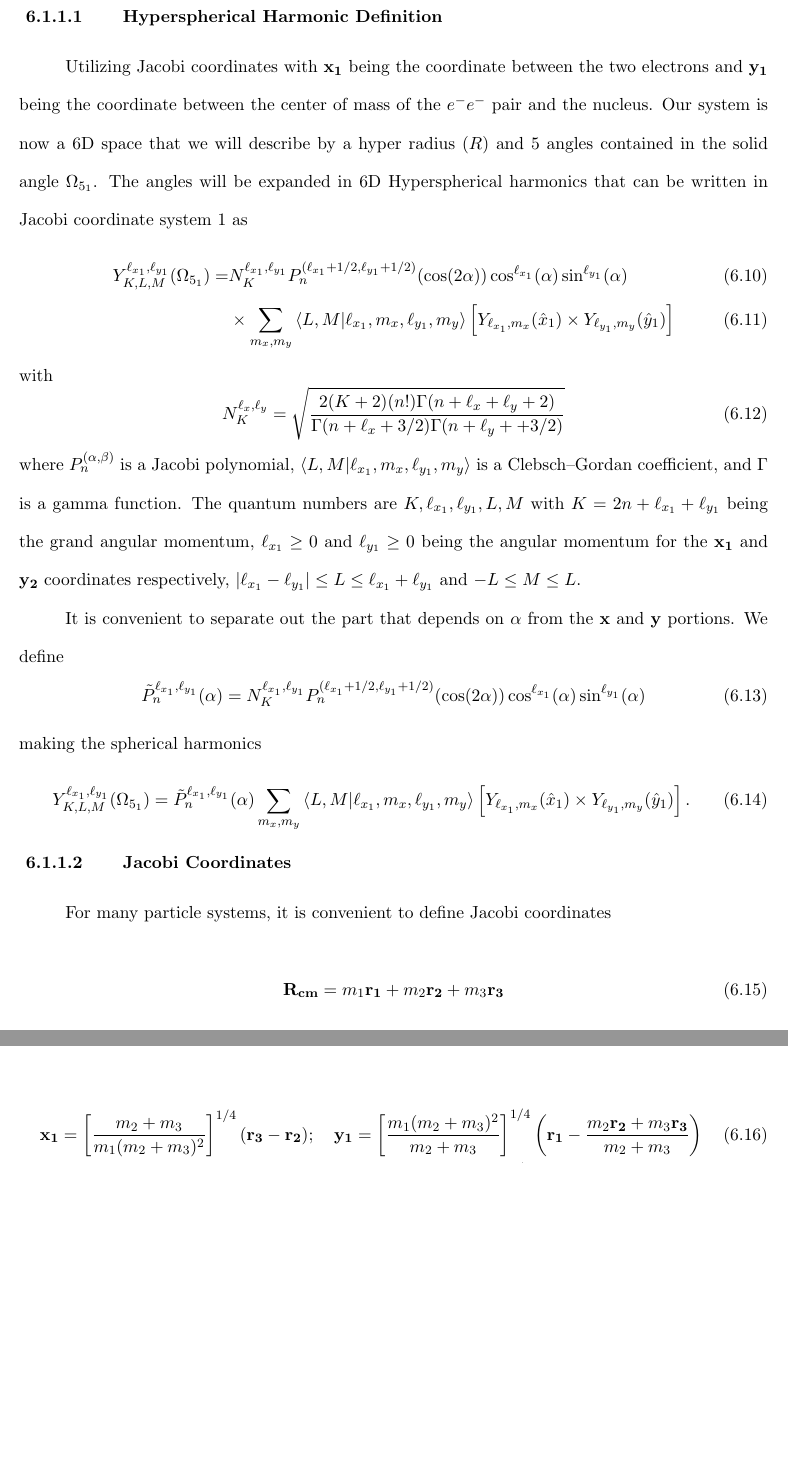
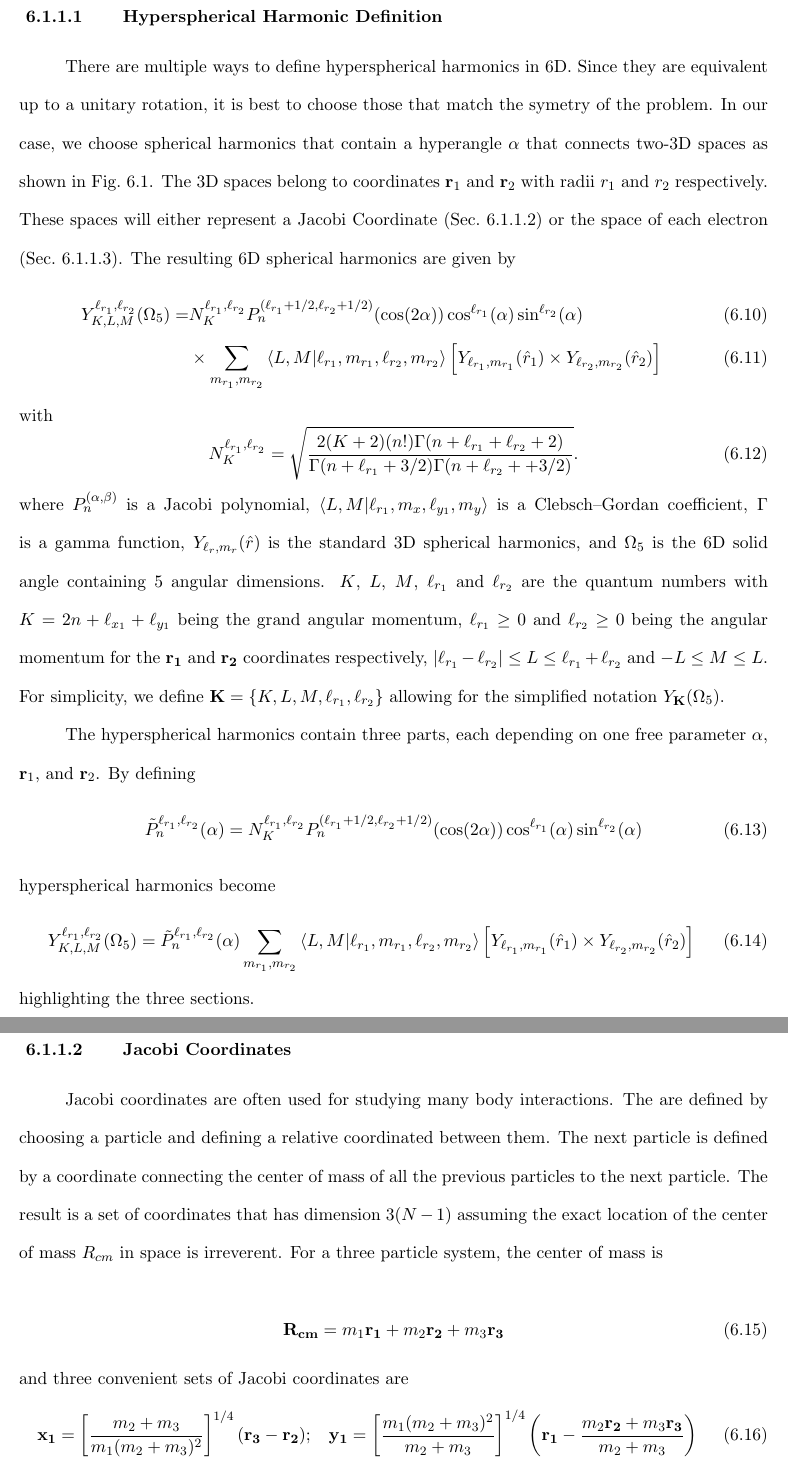
Before and after one commit to Joel-Venzke/PhD-Thesis, a LaTeX thesis (Venzke_thesis.tex, which reads ee_results.tex): two parts of pages 103 and 104 of 118, joined at a grey line, cut so that both start at the same text, the shorter picture padded with empty space. The pictures show the PDF file Venzke_thesis.pdf that the author committed with the source.

Commit message:
more work on 2e section

```diff
--- a/ee_results.tex
+++ b/ee_results.tex
@@ -63,40 +63,43 @@ I solve this equation using finite difference to discretized the hyperradial fun
 
 \subsubsection{Hyperspherical Harmonic Definition} % (fold)
 \label{ssub:spherical_harmonics}
-Utilizing Jacobi coordinates with $\mathbf{x_1}$ being the coordinate between the two electrons and $\mathbf{y_1}$ being the coordinate between the center of mass of the $e^-e^-$ pair and the nucleus. Our system is now a 6D space that we will describe by a hyper radius ($R$) and 5 angles contained in the solid angle $\Omega_{5_1}$. The angles will be expanded in 6D Hyperspherical harmonics that can be written in Jacobi coordinate system 1 as
+There are multiple ways to define hyperspherical harmonics in 6D. Since they are equivalent up to a unitary rotation, it is best to choose those that match the symetry of the problem. In our case, we choose spherical harmonics that contain a hyperangle $\alpha$ that connects two-3D spaces as shown in Fig.~\ref{fig:hyperradius}. The 3D spaces belong to coordinates $\mathbf{r}_1$ and $\mathbf{r}_2$ with radii $r_1$ and $r_2$ respectively. These spaces will either represent a Jacobi Coordinate (Sec.~\ref{ssub:jacobi_coordinates}) or the space of each electron (Sec.~\ref{ssub:electronic_coordinates}). The resulting 6D spherical harmonics are given by
 \begin{align}
-    Y^{\ell_{x_1},\ell_{y_1}}_{K,L,M}(\Omega_{5_1}) =& N^{\ell_{x_1},\ell_{y_1}}_K P_n^{(\ell_{x_1}+1/2,\ell_{y_1}+1/2)}(\cos(2\alpha)) \cos^{\ell_{x_1}}(\alpha) \sin^{\ell_{y_1}}(\alpha) \\
-    &\times\sum_{m_x,m_y}\bra{L,M}\ket{\ell_{x_1},m_x,\ell_{y_1},m_y}  \left[Y_{\ell_{x_1},m_x}(\hat{x}_1)\times Y_{\ell_{y_1},m_y}(\hat{y}_1)\right]
+    Y^{\ell_{r_1},\ell_{r_2}}_{K,L,M}(\Omega_{5}) =& N^{\ell_{r_1},\ell_{r_2}}_K P_n^{(\ell_{r_1}+1/2,\ell_{r_2}+1/2)}(\cos(2\alpha)) \cos^{\ell_{r_1}}(\alpha) \sin^{\ell_{r_2}}(\alpha) \\
+    &\times\sum_{m_{r_1},m_{r_2}}\bra{L,M}\ket{\ell_{r_1},m_{r_1},\ell_{r_2},m_{r_2}}  \left[Y_{\ell_{r_1},m_{r_1}}(\hat{r}_1)\times Y_{\ell_{r_2},m_{r_2}}(\hat{r}_2)\right]
 \end{align}
 with
 \begin{equation}
-    N^{\ell_x,\ell_y}_K = \sqrt{\frac{2(K+2)(n!)\Gamma (n+\ell_x+\ell_y+2)}{\Gamma (n+\ell_x+3/2) \Gamma (n+\ell_y++3/2)}}
+    N^{\ell_{r_1},\ell_{r_2}}_K = \sqrt{\frac{2(K+2)(n!)\Gamma (n+\ell_{r_1}+\ell_{r_2}+2)}{\Gamma (n+\ell_{r_1}+3/2) \Gamma (n+\ell_{r_2}++3/2)}}.
 \end{equation}
-where $P_n^{(\alpha,\beta)}$ is a Jacobi polynomial, $\bra{L,M}\ket{\ell_{x_1},m_x,\ell_{y_1},m_y}$ is a Clebsch–Gordan coefficient, and $\Gamma$ is a gamma function.
-The quantum numbers are $K,\ell_{x_1},\ell_{y_1},L,M$ with $K=2n+\ell_{x_1}+\ell_{y_1}$ being the grand angular momentum, $\ell_{x_1}\ge0$ and $\ell_{y_1}\ge0$ being the angular momentum for the $\mathbf{x_1}$ and $\mathbf{y_2}$ coordinates respectively, $|\ell_{x_1}-\ell_{y_1}|\le L \le \ell_{x_1}+\ell_{y_1}$ and $-L \le M \le L$.
+where $P_n^{(\alpha,\beta)}$ is a Jacobi polynomial, $\bra{L,M}\ket{\ell_{r_1},m_x,\ell_{y_1},m_y}$ is a Clebsch–Gordan coefficient, $\Gamma$ is a gamma function, $Y_{\ell_{r},m_{r}}(\hat{r})$ is the standard 3D spherical harmonics, and $\Omega_5$ is the 6D solid angle containing 5 angular dimensions. $K$, $L$, $M$, $\ell_{r_1}$ and $\ell_{r_2}$ are the quantum numbers with $K=2n+\ell_{x_1}+\ell_{y_1}$ being the grand angular momentum, $\ell_{r_1}\ge0$ and $\ell_{r_2}\ge0$ being the angular momentum for the $\mathbf{r_1}$ and $\mathbf{r_2}$ coordinates respectively, $|\ell_{r_1}-\ell_{r_2}|\le L \le \ell_{r_1}+\ell_{r_2}$ and $-L \le M \le L$. For simplicity, we define $\mathbf{K}=\{K, L, M, \ell_{r_1}, \ell_{r_2}\}$ allowing for the simplified notation $Y_{\mathbf{K}}(\Omega_{5})$.
 
-It is convenient to separate out the part that depends on $\alpha$ from the $\mathbf{x}$ and $\mathbf{y}$ portions. We define
+The hyperspherical harmonics contain three parts, each depending on one free parameter $\alpha$, $\mathbf{r}_1$, and $\mathbf{r}_2$. By defining
 \begin{equation}
-    \tilde{P}^{\ell_{x_1},\ell_{y_1}}_{n}(\alpha) = N^{\ell_{x_1},\ell_{y_1}}_K P_n^{(\ell_{x_1}+1/2,\ell_{y_1}+1/2)}(\cos(2\alpha)) \cos^{\ell_{x_1}}(\alpha) \sin^{\ell_{y_1}}(\alpha)
+    \tilde{P}^{\ell_{r_1},\ell_{r_2}}_{n}(\alpha) = N^{\ell_{r_1},\ell_{r_2}}_K P_n^{(\ell_{r_1}+1/2,\ell_{r_2}+1/2)}(\cos(2\alpha)) \cos^{\ell_{r_1}}(\alpha) \sin^{\ell_{r_2}}(\alpha)
 \end{equation}
-making the spherical harmonics
+hyperspherical harmonics become
 \begin{equation}
-    Y^{\ell_{x_1},\ell_{y_1}}_{K,L,M}(\Omega_{5_1}) =\tilde{P}^{\ell_{x_1},\ell_{y_1}}_{n}(\alpha)\sum_{m_x,m_y}\bra{L,M}\ket{\ell_{x_1},m_x,\ell_{y_1},m_y}  \left[Y_{\ell_{x_1},m_x}(\hat{x}_1)\times Y_{\ell_{y_1},m_y}(\hat{y}_1)\right].
+    Y^{\ell_{r_1},\ell_{r_2}}_{K,L,M}(\Omega_{5}) =\tilde{P}^{\ell_{r_1},\ell_{r_2}}_{n}(\alpha)\sum_{m_{r_1},m_{r_2}}\bra{L,M}\ket{\ell_{r_1},m_{r_1},\ell_{r_2},m_{r_2}}  \left[Y_{\ell_{r_1},m_{r_1}}(\hat{r}_1)\times Y_{\ell_{r_2},m_{r_2}}(\hat{r}_2)\right]
+    \label{eq:hyperspherical_harm_simple}
 \end{equation}
+highlighting the three sections.
 % section spherical_harmonics (end)
 
 \subsubsection{Jacobi Coordinates} % (fold)
 \label{ssub:jacobi_coordinates}
-For many particle systems, it is convenient to define Jacobi coordinates
+Jacobi coordinates are often used for studying many body interactions. The are defined by choosing a particle and defining a relative coordinated between them. The next particle is defined by a coordinate connecting the center of mass of all the previous particles to the next particle. The result is a set of coordinates that has dimension $3(N-1)$ assuming the exact location of the center of mass $R_{cm}$ in space is irreverent.
+For a three particle system, the center of mass is
 
 \begin{equation}
 \mathbf{R_{cm}} = m_1 \mathbf{r_1} + m_2 \mathbf{r_2} + m_3 \mathbf{r_3}
 \end{equation}
+and three convenient sets of Jacobi coordinates are
 \begin{align}
 \label{eq:jacobi_coords}
 \mathbf{x_1} &= \left[\frac{m_2+m_3}{m_1(m_2+m_3)^2}\right]^{1/4} (\mathbf{r_3}-\mathbf{r_2}); &\mathbf{y_1} &= \left[\frac{m_1(m_2+m_3)^2}{m_2+m_3}\right]^{1/4} \left(\mathbf{r_1}- \frac{m_2\mathbf{r_2}+m_3\mathbf{r_3}}{m_2+m_3} \right)\\
 \mathbf{x_2} &= \left[\frac{m_3+m_1}{m_2(m_3+m_1)^2}\right]^{1/4} (\mathbf{r_1}-\mathbf{r_3}); &\mathbf{y_2} &= \left[\frac{m_2(m_3+m_1)^2}{m_3+m_1}\right]^{1/4} \left(\mathbf{r_2}- \frac{m_3\mathbf{r_3}+m_1\mathbf{r_1}}{m_3+m_1} \right)\\
-\mathbf{x_3} &= \left[\frac{m_1+m_2}{m_3(m_1+m_2)^2}\right]^{1/4} (\mathbf{r_2}-\mathbf{r_1}); &\mathbf{y_3} &= \left[\frac{m_3(m_1+m_2)^2}{m_1+m_2}\right]^{1/4} \left(\mathbf{r_3}- \frac{m_1\mathbf{r_1}+m_2\mathbf{r_2}}{m_1+m_2} \right)
+\mathbf{x_3} &= \left[\frac{m_1+m_2}{m_3(m_1+m_2)^2}\right]^{1/4} (\mathbf{r_2}-\mathbf{r_1}); &\mathbf{y_3} &= \left[\frac{m_3(m_1+m_2)^2}{m_1+m_2}\right]^{1/4} \left(\mathbf{r_3}- \frac{m_1\mathbf{r_1}+m_2\mathbf{r_2}}{m_1+m_2} \right).
 \end{align}
 The three coordinate systems are depicted in Fig.~\ref{fig:jacobi_coord}. For the Helium atom we place the nucleus as $m_1$ and the two electrons at $m_2$ and $m_3$. The we set $m_1\rightarrow \infty$ and $m_2=m_3=m$. Now we define $\beta_i$ with $i=1,2,3$ such that
 \begin{align}
@@ -108,4 +111,4 @@ Within the infinite mass approximation, $\beta_1=1/\sqrt{2}$ and $\beta_2=\beta_
 
-\begin{figure}[t]
+\begin{figure}[h!]
 \centering
 \includegraphics[width=\linewidth]{figs/Two_electron/coord_1.pdf}
@@ -121,4 +119,3 @@ Within the infinite mass approximation, $\beta_1=1/\sqrt{2}$ and $\beta_2=\beta_
-\label{ssub:raynal_revai_coefficient}
 The RRC coefficients for rotating between coordinate system $i$ and $j$ can be written explicitly as
 \begin{align}
 \nonumber
@@ -207,5 +153,5 @@ Utilizing the Jacobi coordinates 1 in Fig.~\ref{fig:jacobi_coord}, the Helium po
 \end{equation}
 which can be rewritten as
 \begin{equation}
-    V(\mathbf{R}) = \frac{\beta_1}{x_1} - \frac{Z}{|\beta_1\hat{y}_1+\hat{x}_1/(2\beta_1)|} - \frac{Z}{|\beta_1\hat{y}_1-\hat{x}_1/(2\beta_1)|}
+    W(\Omega_5) = R V(\mathbf{R}) = \frac{\beta_1}{x_1} - \frac{Z}{|\beta_1\hat{y}_1+\hat{x}_1/(2\beta_1)|} - \frac{Z}{|\beta_1\hat{y}_1-\hat{x}_1/(2\beta_1)|}.
 \end{equation}
@@ -221,2 +167 @@ The $e^-e^-$ term becomes
 \begin{align}
-    \bra{K'\ell_{x_1}'\ell_{y_1}'L'M'} \frac{1}{\sqrt{2}R\cos\alpha_1} \ket{K \ell_{x_1} \ell_{y_1}LM} =& \frac{1}{\sqrt{2}R} \delta_{\ell_{x_1}',\ell_{x_1}} \delta_{\ell_{y_1}',\ell_{y_1}} \delta_{L',L} \delta_{M',M} \\
@@ -228,2 +174 @@ The coulomb potential for the $m_3$ electron becomes
 \begin{align}
-    \bra{K'\ell_{x_1}'\ell_{y_1}'L'M'} \frac{-Z}{r_{13}} \ket{K \ell_{x_1} \ell_{y_1}LM} = \sum_{\ell_{x_2},\ell_{y_2}}& <\ell_{x_2},\ell_{y_2}|\ell_{x_1}',\ell_{x_1}'>_{K',L'} <\ell_{x_2},\ell_{y_2}|\ell_{x_1},\ell_{x_1}>_{K,L} \\
@@ -250,5 +195,5 @@ For a linearly polarized laser aligned along the labs $z$-axis, the laser potent
 \begin{equation}
-     V = - E_z z_2 - E_z z_3 = - 2E_z \frac{z_2 + z_3}{2}.
+     V_{las}(\mathbf{R}) = - E_z z_2 - E_z z_3 = - 2E_z \frac{z_2 + z_3}{2}.
 \end{equation}
 where $z_2$ and $z_3$ are the z components of the two electrons and $E_z$ is the magnitude of the $z$ component of the electric field.
 Therefore the laser couples to the z component of the center of mass of the two electrons namely
@@ -256,8 +201,7 @@ Therefore the laser couples to the z component of the center of mass of the two
     \mathbf{r}_{2e_{cm}} = \frac{\mathbf{r}_2 + \mathbf{r}_3}{2}.
 \end{equation}
 Noticing that $y_1$ from Eq.~\ref{eq:jacobi_coords} contains $\mathbf{r}_{2e_{cm}}$, the laser term only appears in the $\hat{y}_1$ spherical harmonics.
-
-Now we need to calculate
+Now we need to calculate the $V_{las}(\mathbf{R})$ matrix element such that
 \begin{equation}
     \bra{K'\ell_{x_1}'\ell_{y_1}'L'M'} -2E_z z_{2e_{cm}} \ket{K \ell_{x_1} \ell_{y_1}LM}.
 \end{equation}
```
Also changed, not shown: Venzke_thesis.pdf, ee_results.tex (104 more changed lines).
